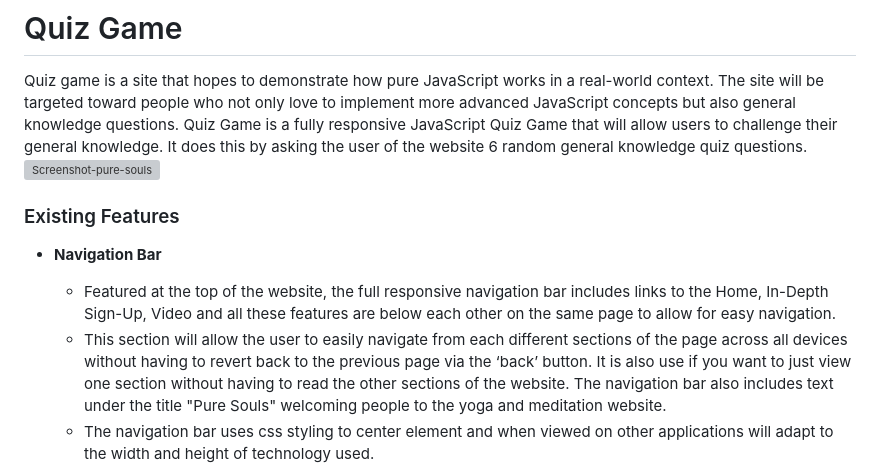
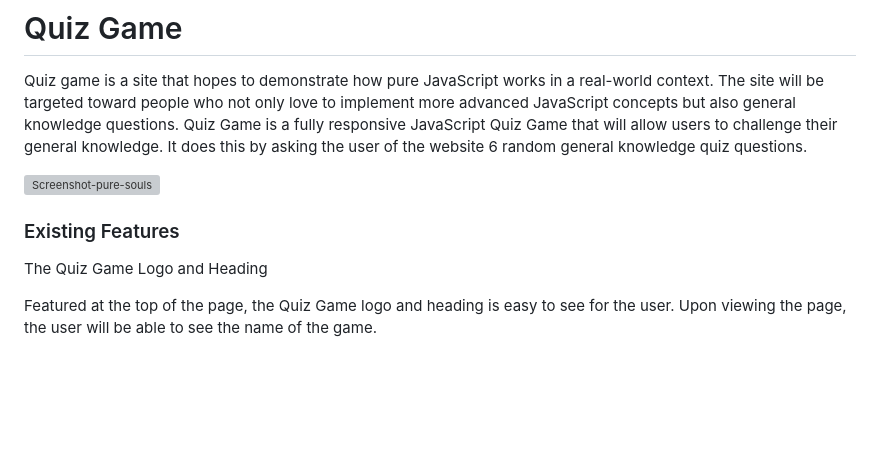
Before and after one commit to olutobi1996/quiz-game, a Markdown page: README.md, the part around the change printed below. GitHub-like rendering; blank space fills up the shorter version; grey boxes are pictures that could not be loaded.

```diff
--- a/README.md
+++ b/README.md
@@ -1,12 +1,12 @@
 # Quiz Game
  Quiz game is a site that hopes to demonstrate how pure JavaScript works in a real-world context. The site will be targeted toward people who not only love to implement more advanced JavaScript concepts but also general knowledge questions. Quiz Game is a fully responsive JavaScript Quiz Game that will allow users to challenge their general knowledge. It does this by asking the user of the website 6 random general knowledge quiz questions.
+
+
 ![Screenshot-pure-souls](https://github.com/olutobi1996/pure-souls/assets/169264552/9eca13f0-275d-4ec3-8659-40f1adb80f9b)
 
 ### Existing Features
 
-- __Navigation Bar__
+The Quiz Game Logo and Heading
 
-  - Featured at the top of the website, the full responsive navigation bar includes links to the Home, In-Depth Sign-Up, Video and all these features are below each other on the same page to allow for easy navigation.
-  - This section will allow the user to easily navigate from each different sections of the page across all devices without having to revert back to the previous page via the ‘back’ button. It is also use if you want to just view one section without having to read the other sections of the website. The navigation bar also includes text under the title "Pure Souls" welcoming people to the yoga and meditation website.
-  - The navigation bar uses css styling to center element and when viewed on other applications will adapt to the width and height of technology used.
+Featured at the top of the page, the Quiz Game logo and heading is easy to see for the user. Upon viewing the page, the user will be able to see the name of the game.
 
```
Also changed, not shown: other parts of README.md (+2 -1 lines).
